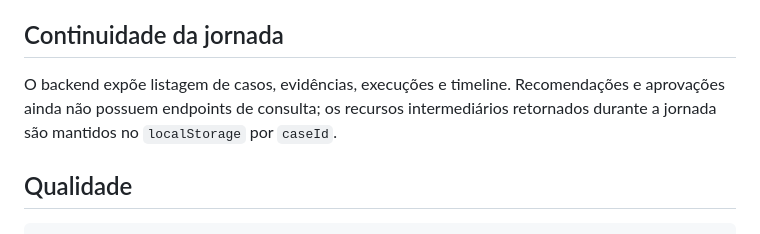
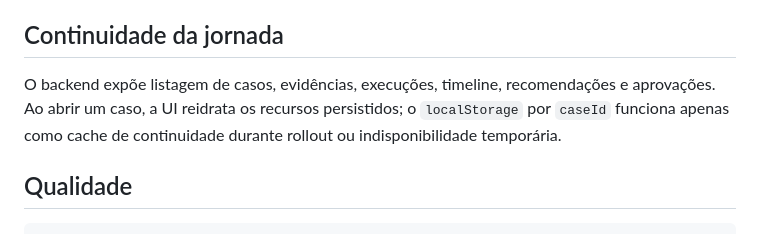
Before and after one commit to leandrosflora/intelligent-backoffice-frontend, a Markdown page: intelligent-backoffice-frontend/README.md, the part around the change. GitHub-like rendering.

Commit message:
docs(frontend): explain workflow resource rehydration

```diff
--- a/intelligent-backoffice-frontend/README.md
+++ b/intelligent-backoffice-frontend/README.md
@@ -163,7 +163,7 @@ Mantém a identidade selecionada em todas as chamadas. Esse modo permite validar
 
 ## Continuidade da jornada
 
-O backend expõe listagem de casos, evidências, execuções e timeline. Recomendações e aprovações ainda não possuem endpoints de consulta; os recursos intermediários retornados durante a jornada são mantidos no `localStorage` por `caseId`.
+O backend expõe listagem de casos, evidências, execuções, timeline, recomendações e aprovações. Ao abrir um caso, a UI reidrata os recursos persistidos; o `localStorage` por `caseId` funciona apenas como cache de continuidade durante rollout ou indisponibilidade temporária.
 
 ## Qualidade
 
```
